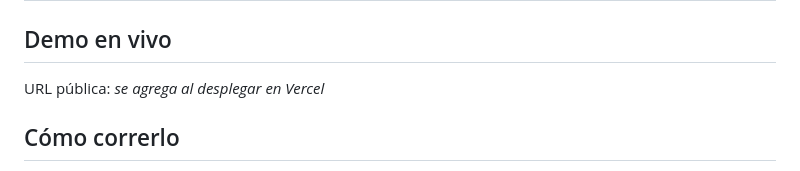
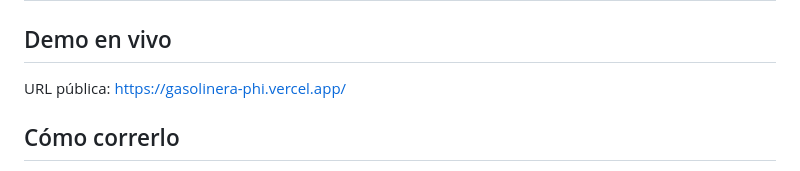
Before and after one commit to villafane1000/gasolinera, a Markdown page: README.md, the part around the change. Rendered like a GitHub page.

Commit message:
README: liga a la demo pública
Co-Authored-By: Claude Opus 5.5 <noreply@anthropic.com>
Claude-Session: https://claude.ai/code/session_01BSnmPF9E9SNumFs34qNjDd

```diff
--- a/README.md
+++ b/README.md
@@ -43,7 +43,7 @@ Entregable opcional 8 del caso Flow (AndesFuel, caso ficticio). Una página web
 
 ## Demo en vivo
 
-URL pública: _se agrega al desplegar en Vercel_
+URL pública: https://gasolinera-phi.vercel.app/
 
 ## Cómo correrlo
 
```
